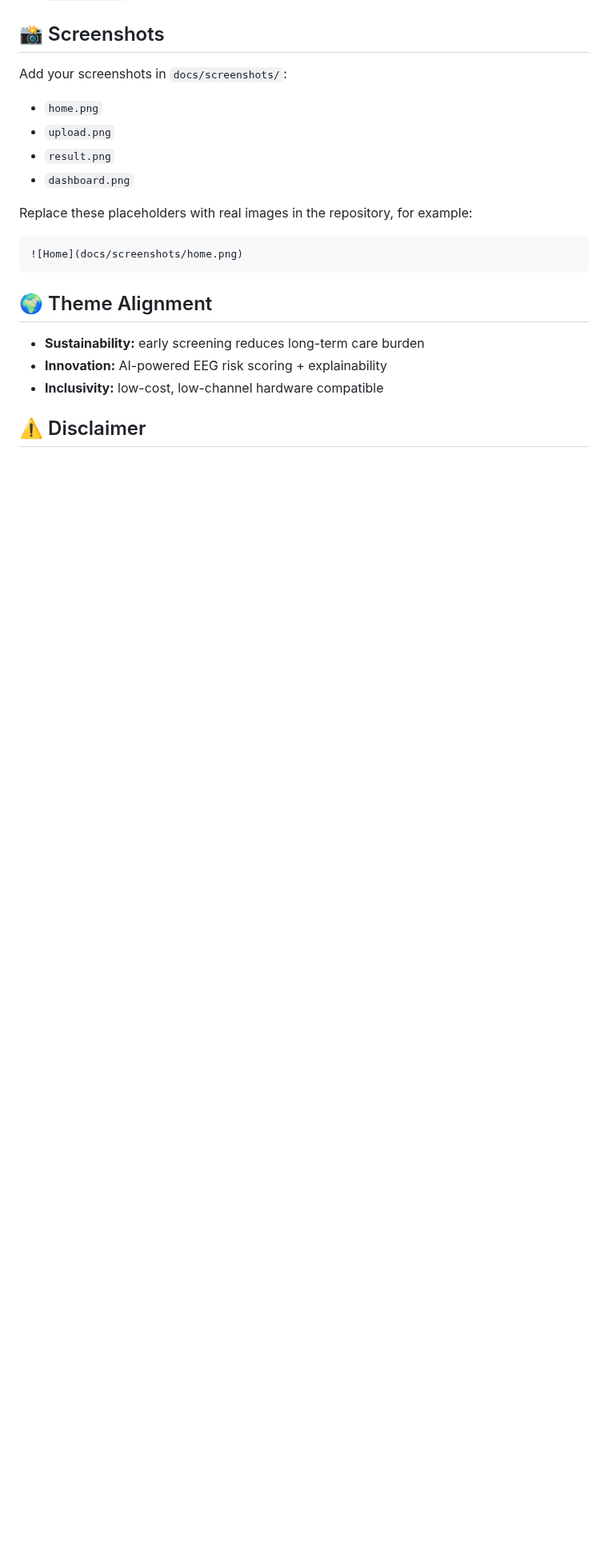
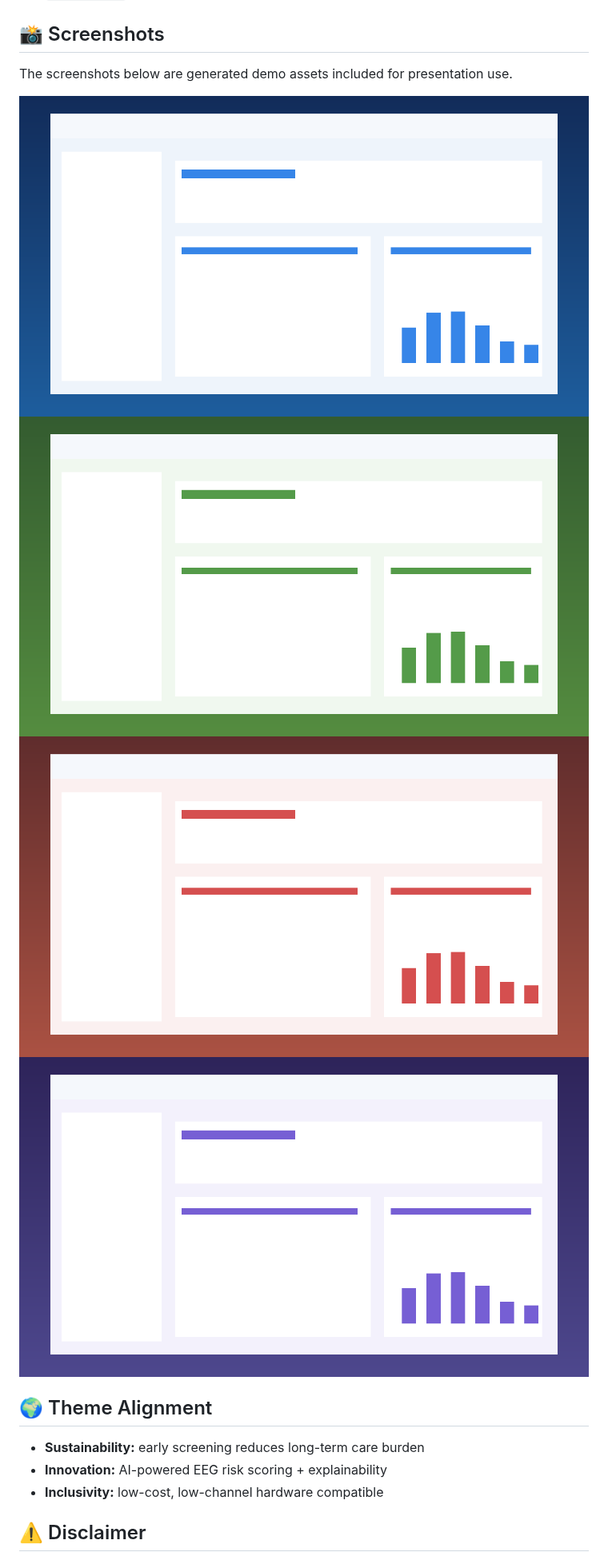
Before and after one commit to senushidinara/Upstop-, a Markdown page: README.md, the part around the change. Shown at 80% size. Drawn GitHub-style; pictures changed too: docs/screenshots/dashboard.png (added), docs/screenshots/home.png (added), docs/screenshots/result.png (added); blank space fills up the shorter version.

Commit message:
docs: add generated screenshots and replace README placeholders

````diff
--- a/README.md
+++ b/README.md
@@ -86,18 +86,12 @@ Then open `http://127.0.0.1:5500`.
 - `explanations` (feature contribution summary)
 
 ## 📸 Screenshots
-Add your screenshots in `docs/screenshots/`:
+The screenshots below are generated demo assets included for presentation use.
 
-- `home.png`
-- `upload.png`
-- `result.png`
-- `dashboard.png`
-
-Replace these placeholders with real images in the repository, for example:
-
-```md
 ![Home](docs/screenshots/home.png)
-```
+![Upload](docs/screenshots/upload.png)
+![Result](docs/screenshots/result.png)
+![Dashboard](docs/screenshots/dashboard.png)
 
 ## 🌍 Theme Alignment
 - **Sustainability:** early screening reduces long-term care burden
````
